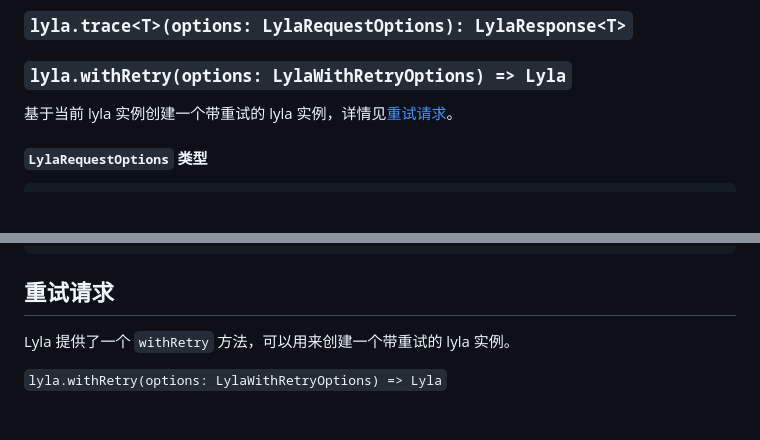
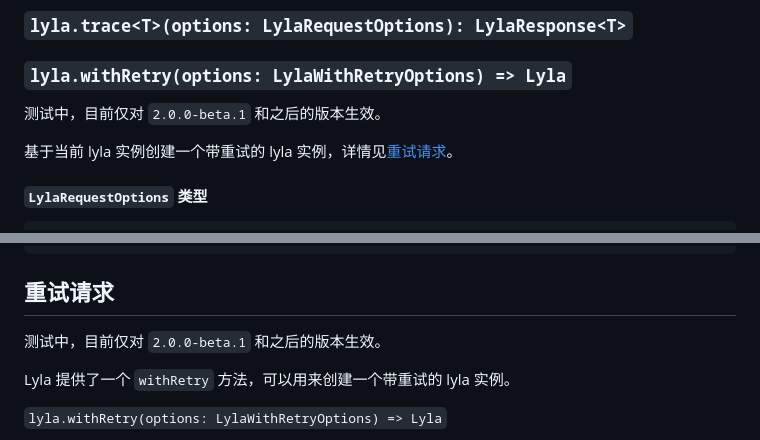
Before and after one commit to 07akioni/lyla, a Markdown page: README.zh_CN.md, 2 parts joined by grey strips. GitHub-like rendering; blank space fills up the shorter version.

Commit message:
docs: description retry as beta

```diff
--- a/README.zh_CN.md
+++ b/README.zh_CN.md
@@ -98,6 +98,8 @@ function createLyla<C>(
 ### `lyla.trace<T>(options: LylaRequestOptions): LylaResponse<T>`
 
 ### `lyla.withRetry(options: LylaWithRetryOptions) => Lyla`
+
+测试中，目前仅对 `2.0.0-beta.1` 和之后的版本生效。
 
 基于当前 lyla 实例创建一个带重试的 lyla 实例，详情见[重试请求](#重试请求)。
 
@@ -505,6 +507,8 @@ lyla.get('/foo').then((response) => {
 
 ## 重试请求
 
+测试中，目前仅对 `2.0.0-beta.1` 和之后的版本生效。
+
 Lyla 提供了一个 `withRetry` 方法，可以用来创建一个带重试的 lyla 实例。
 
 `lyla.withRetry(options: LylaWithRetryOptions) => Lyla`
```
Also changed, not shown: 1 other file.
